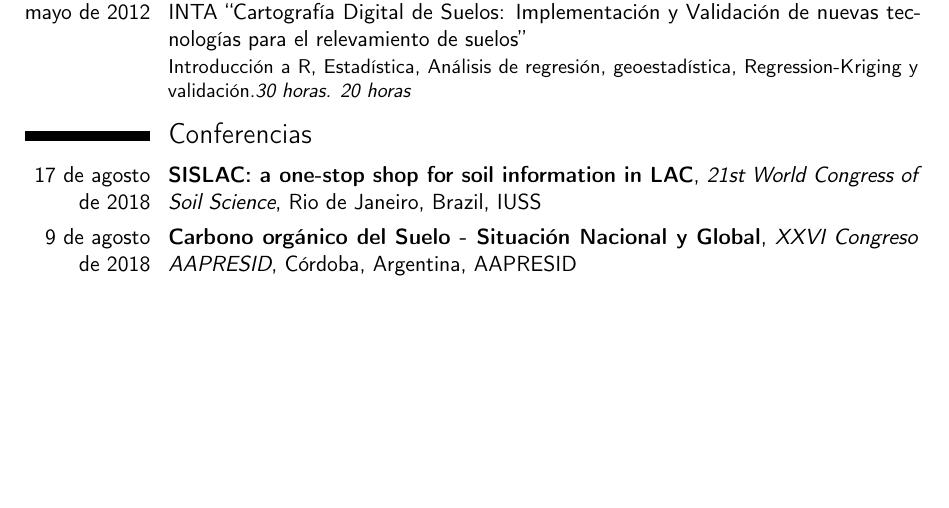
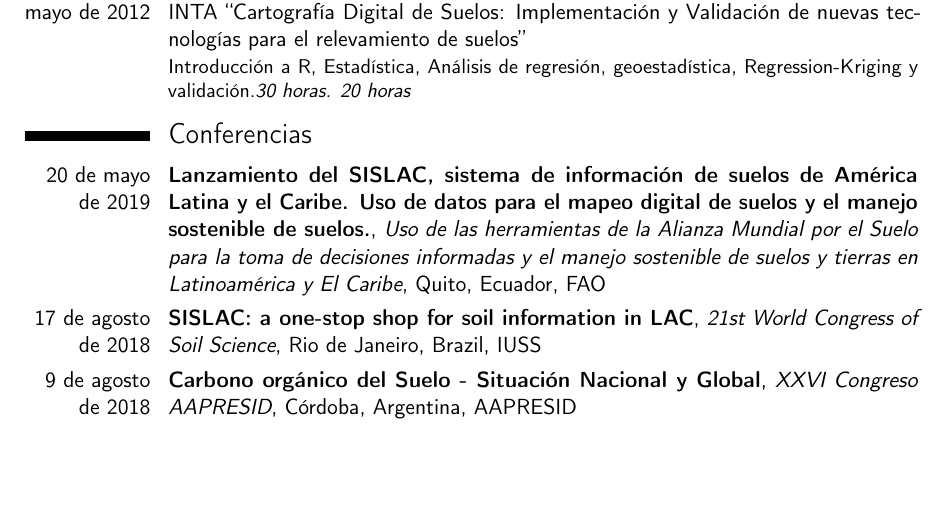
Before and after one commit to midraed/CV, a LaTeX CV (CV.tex): part of page 3 of 12 before the commit and part of page 3 of 13 after it, cut so that both start at the same text, the shorter picture padded with empty space. Compiled offline with pdfLaTeX.

Commit message:
como pan caliente: sislac conf

```diff
--- a/CV.tex
+++ b/CV.tex
@@ -181,7 +181,7 @@
 
 
 \section{Conferencias}
-
+\cventry{20 de mayo de 2019}{Lanzamiento del SISLAC, sistema de información de suelos de América Latina y el Caribe. Uso de datos para el mapeo digital de suelos y el manejo sostenible de suelos.}{Uso de las herramientas de la Alianza Mundial por el Suelo para la toma de decisiones informadas y el manejo sostenible de suelos y tierras en Latinoamérica y El Caribe}{Quito, Ecuador}{FAO}{}
 \cventry{17 de agosto de 2018}{SISLAC: a one-stop shop for soil information in LAC}{21st World Congress of Soil Science}{Rio de Janeiro, Brazil}{IUSS}{}
 \cventry{9 de agosto de 2018}{Carbono orgánico del Suelo - Situación Nacional y Global}{XXVI Congreso AAPRESID}{Córdoba, Argentina}{AAPRESID}{}
 \cventry{11 de agosto de 2017}{Operación de riego por goteo. Herramientas de manejo, control y monitoreo en Viticultura}{Seminario Vitícola 2017}{Mendoza, Argentina}{Organizado por INV}{con Florencia Ferrari}
```
Also changed, not shown: CV.pdf, 3 other files.
